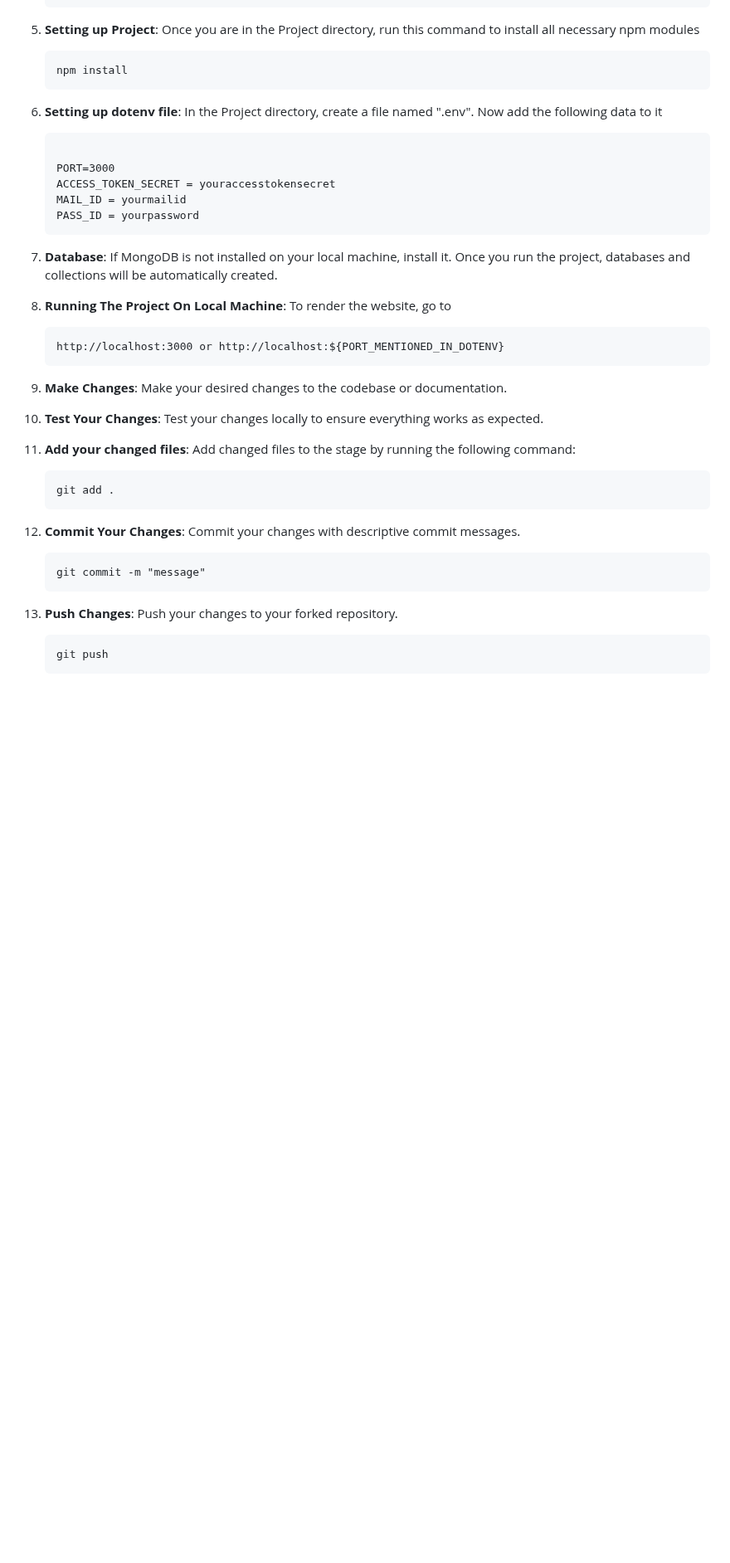
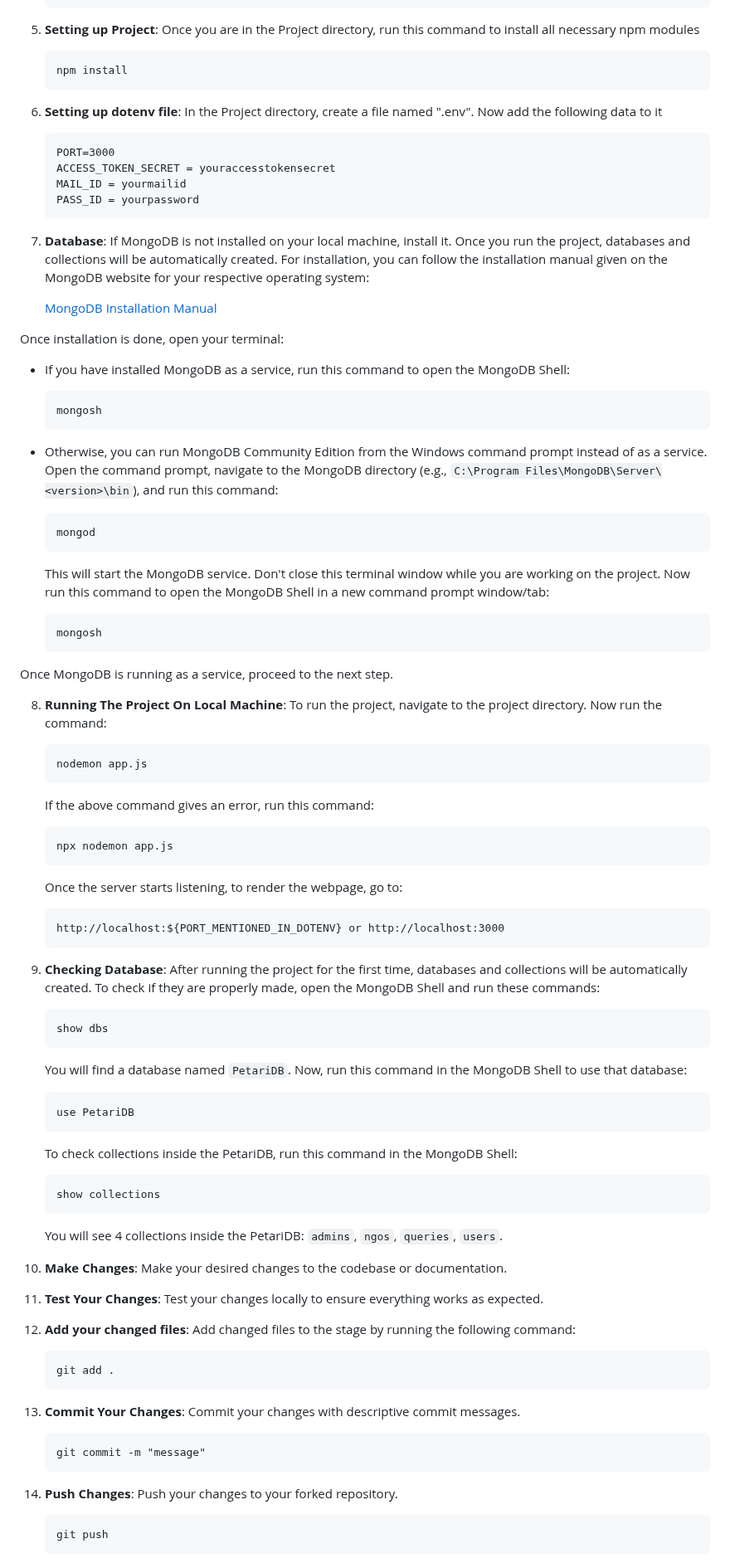
Before and after one commit to Sahil1786/Petari, a Markdown page: README.md, the part around one of its changes. Shown at 83% size. GitHub-like rendering; blank space fills up the shorter version.

Commit message:
added sectionon how to set up database for the project

````diff
--- a/README.md
+++ b/README.md
@@ -70,38 +70,92 @@ If you're new to contributing to open-source projects, don't worry! Here's how y
 6. **Setting up dotenv file**: In the Project directory, create a file named ".env". Now add the following data to it
 
     ```
-
     PORT=3000
     ACCESS_TOKEN_SECRET = youraccesstokensecret
     MAIL_ID = yourmailid
     PASS_ID = yourpassword
     ```
 
-7. **Database**: If MongoDB is not installed on your local machine, install it. Once you run the project, databases and collections will be automatically created.
+7. **Database**: If MongoDB is not installed on your local machine, install it. Once you run the project, databases and collections will be automatically created. For installation, you can follow the installation manual given on the MongoDB website for your respective operating system:
 
-8. **Running The Project On Local Machine**: To render the website, go to
+    [MongoDB Installation Manual](https://www.mongodb.com/docs/manual/installation/)
+
+Once installation is done, open your terminal:
+- If you have installed MongoDB as a service, run this command to open the MongoDB Shell:
 
     ```
-    http://localhost:3000 or http://localhost:${PORT_MENTIONED_IN_DOTENV}
+    mongosh
     ```
 
-9. **Make Changes**: Make your desired changes to the codebase or documentation.
+- Otherwise, you can run MongoDB Community Edition from the Windows command prompt instead of as a service. Open the command prompt, navigate to the MongoDB directory (e.g., `C:\Program Files\MongoDB\Server\<version>\bin`), and run this command:
 
-10. **Test Your Changes**: Test your changes locally to ensure everything works as expected.
+    ```
+    mongod
+    ```
 
-11. **Add your changed files**: Add changed files to the stage by running the following command:
+  This will start the MongoDB service. Don't close this terminal window while you are working on the project. Now run this command to open the MongoDB Shell in a new command prompt window/tab:
+
+    ```
+    mongosh
+    ```
+
+Once MongoDB is running as a service, proceed to the next step.
+
+8. **Running The Project On Local Machine**: To run the project, navigate to the project directory. Now run the command:
+
+    ```
+    nodemon app.js
+    ```
+
+    If the above command gives an error, run this command:
+
+    ```
+    npx nodemon app.js
+    ```
+
+    Once the server starts listening, to render the webpage, go to:
+
+    ```
+    http://localhost:${PORT_MENTIONED_IN_DOTENV} or http://localhost:3000
+    ```
+
+9. **Checking Database**: After running the project for the first time, databases and collections will be automatically created. To check if they are properly made, open the MongoDB Shell and run these commands:
+
+    ```
+    show dbs
+    ```
+
+    You will find a database named `PetariDB`. Now, run this command in the MongoDB Shell to use that database:
+
+    ```
+    use PetariDB
+    ```
+
+    To check collections inside the PetariDB, run this command in the MongoDB Shell:
+
+    ```
+    show collections
+    ```
+
+    You will see 4 collections inside the PetariDB: `admins`, `ngos`, `queries`, `users`.
+
+10. **Make Changes**: Make your desired changes to the codebase or documentation.
+
+11. **Test Your Changes**: Test your changes locally to ensure everything works as expected.
+
+12. **Add your changed files**: Add changed files to the stage by running the following command:
 
     ```
     git add .
     ```
 
-12. **Commit Your Changes**: Commit your changes with descriptive commit messages.
+13. **Commit Your Changes**: Commit your changes with descriptive commit messages.
 
     ```
     git commit -m "message"
     ```
 
-13. **Push Changes**: Push your changes to your forked repository.
+14. **Push Changes**: Push your changes to your forked repository.
 
     ```
     git push
````
Also changed, not shown: other parts of README.md (+1 -1 lines).
